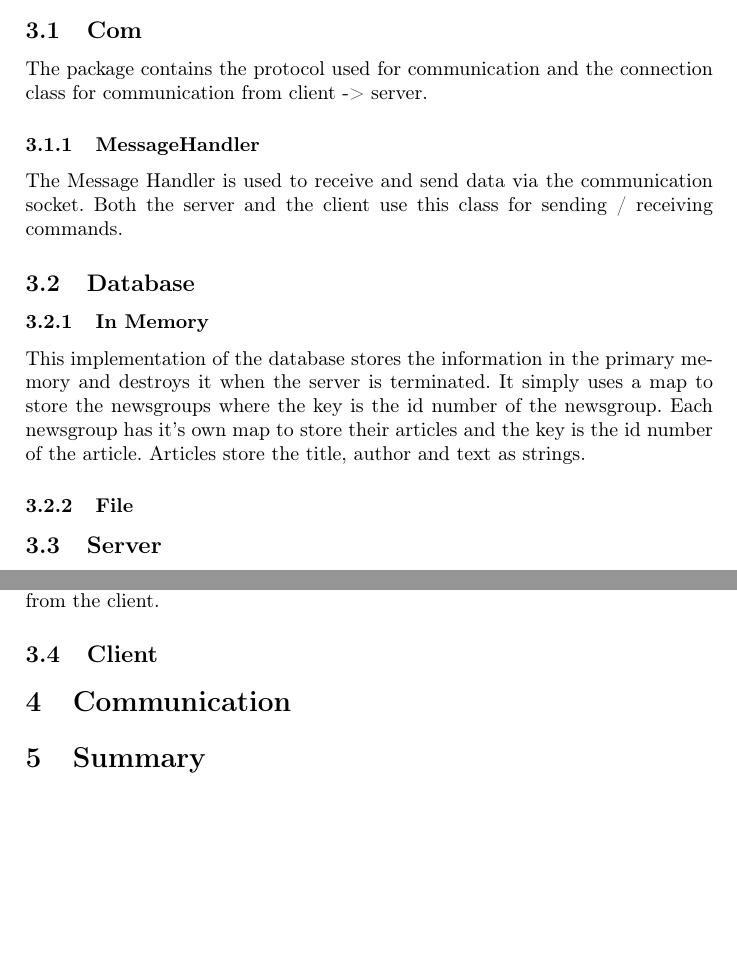
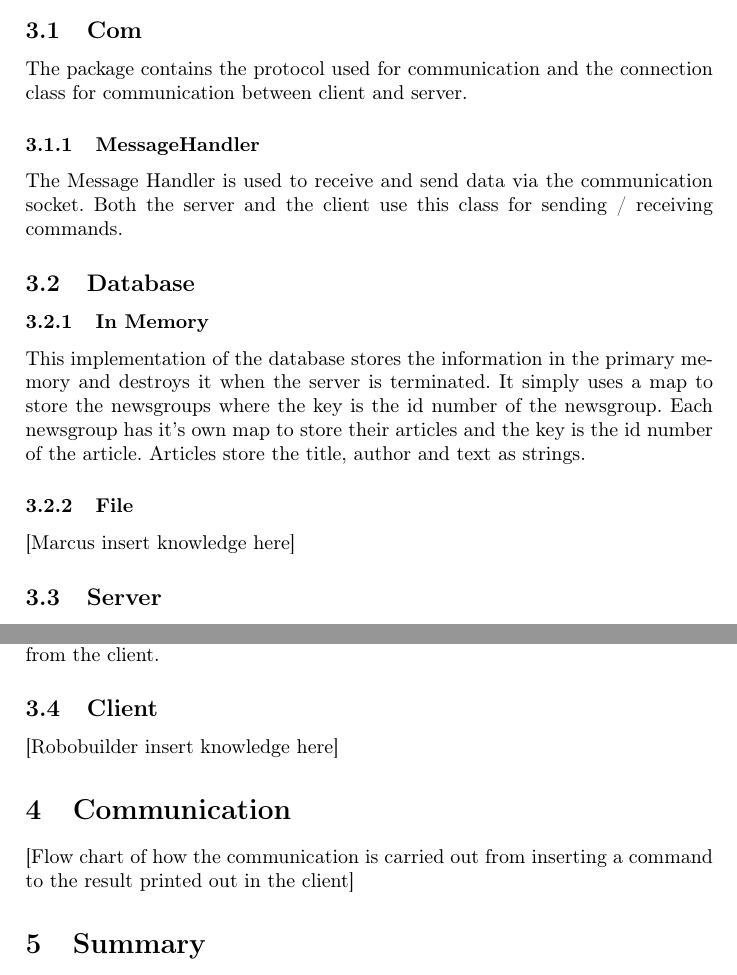
Before and after one commit to marcuslindfeldt/cppp, a LaTeX document (docs/Report.tex): two parts of pages 2 and 3 of 4, joined at a grey line, cut so that both start at the same text, the shorter picture padded with empty space. Compiled offline with pdfLaTeX.

Commit message:
Small format changes to the report also added tags for easy insertion.

```diff
--- a/docs/Report.tex
+++ b/docs/Report.tex
@@ -32,25 +32,35 @@ The news system contains articles which has a title, an author and text. Article
 We believe that all requirements have been fulfilled.
 
 \section{System Outline}\label{systemoutline}
+
 \subsection{Com}
-The package contains the protocol used for communication and the connection class for communication from client -> server.
+The package contains the protocol used for communication and the connection class for communication between client and server.
+
 \subsubsection{MessageHandler}
 The Message Handler is used to receive and send data via the communication socket. Both the server and the client use this class for sending / receiving commands.
+
 \subsection{Database}
+
 \subsubsection{In Memory}
 This implementation of the database stores the information in the primary memory and destroys it when the server is terminated. It simply uses a map to store the newsgroups where the key is the id number of the newsgroup. Each newsgroup has it's own map to store their articles and the key is the id number of the article. Articles store the title, author and text as strings.
 
 \subsubsection{File}
+[Marcus insert knowledge here]
 
 \subsection{Server}
  The server listens to a port, waiting for connections. When a conenction has been established it uses Message Interpreter and to intepret commands sent from the client. MessageHandler is used to receive and send data between the client and server. MessageHandler is used to receive and send data between the client and server.
+
 \subsubsection{Message Interpreter}
 The protocol codes sent to the client are read in MessageIntepreter via the Message Handler. Depending on what code was sent different functions are called. When a code matches a code in the protocol a function is called, which calls a function in the database. The database returns a result and Message Interpreter inteprets the result and sends codes back to the client.
+
 \subsubsection{Server Handler}
 ServerHandler is the main class on the application server side. It uses the provided server class and utilizes the waitForActivity function to establish a connection with the client. When a connection has been established ServerHandler calls the MessageInterpreter function interpretAndPerform which reads the command from the client.
+
 \subsection{Client}
+[Robobuilder insert knowledge here]
 
 \section{Communication}\label{communication}
+[Flow chart of how the communication is carried out from inserting a command to the result printed out in the client]
 
 \section{Summary}\label{summary}
 
```
